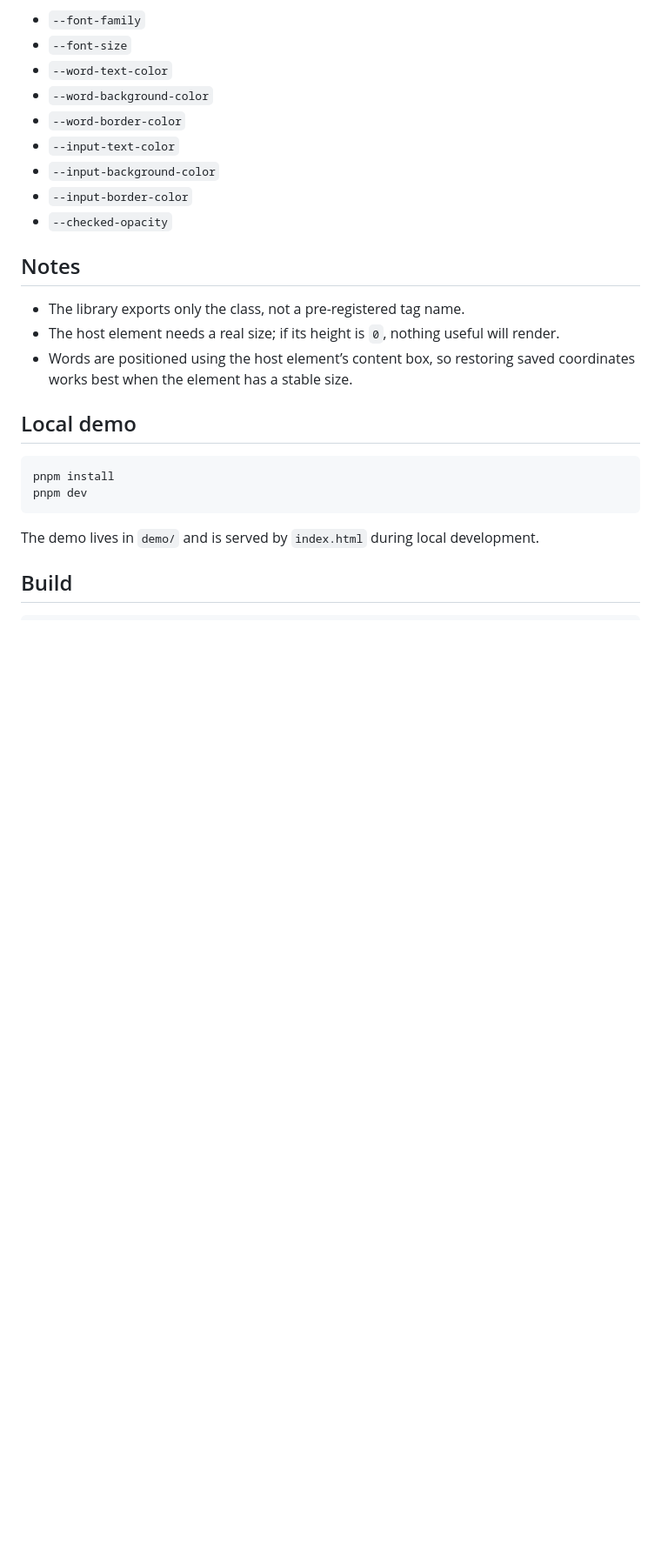
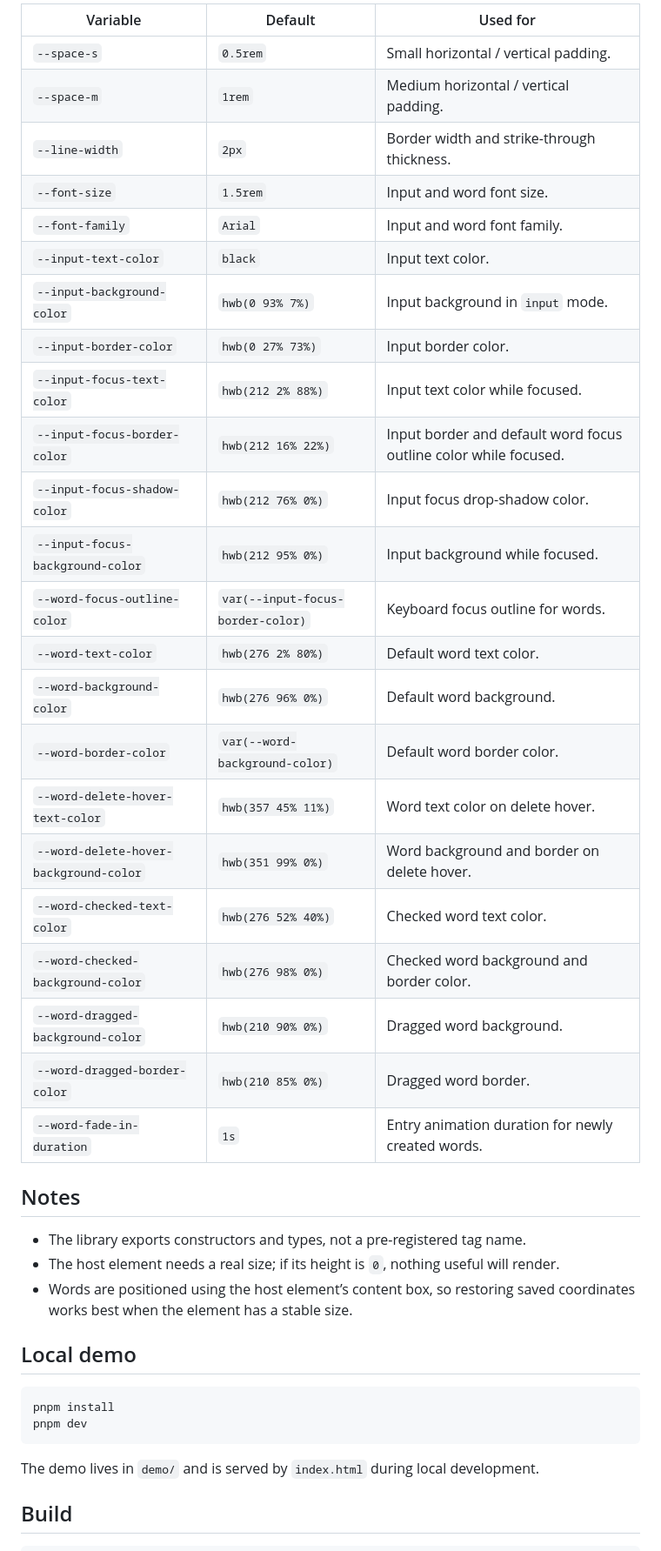
Before and after one commit to QuentinRoy/word-cloud, a Markdown page: README.md, the part around one of its changes. Shown at 87% size. Rendered like a GitHub page; blank space fills up the shorter version.

```diff
--- a/README.md
+++ b/README.md
@@ -259,17 +273,33 @@ Useful variables include:
 
-- `--font-family`
-- `--font-size`
-- `--word-text-color`
-- `--word-background-color`
-- `--word-border-color`
-- `--input-text-color`
-- `--input-background-color`
-- `--input-border-color`
-- `--checked-opacity`
+| Variable                               | Default                           | Used for                                                         |
+| -------------------------------------- | --------------------------------- | ---------------------------------------------------------------- |
+| `--space-s`                            | `0.5rem`                          | Small horizontal / vertical padding.                             |
+| `--space-m`                            | `1rem`                            | Medium horizontal / vertical padding.                            |
+| `--line-width`                         | `2px`                             | Border width and strike-through thickness.                       |
+| `--font-size`                          | `1.5rem`                          | Input and word font size.                                        |
+| `--font-family`                        | `Arial`                           | Input and word font family.                                      |
+| `--input-text-color`                   | `black`                           | Input text color.                                                |
+| `--input-background-color`             | `hwb(0 93% 7%)`                   | Input background in `input` mode.                                |
+| `--input-border-color`                 | `hwb(0 27% 73%)`                  | Input border color.                                              |
+| `--input-focus-text-color`             | `hwb(212 2% 88%)`                 | Input text color while focused.                                  |
+| `--input-focus-border-color`           | `hwb(212 16% 22%)`                | Input border and default word focus outline color while focused. |
+| `--input-focus-shadow-color`           | `hwb(212 76% 0%)`                 | Input focus drop-shadow color.                                   |
+| `--input-focus-background-color`       | `hwb(212 95% 0%)`                 | Input background while focused.                                  |
+| `--word-focus-outline-color`           | `var(--input-focus-border-color)` | Keyboard focus outline for words.                                |
+| `--word-text-color`                    | `hwb(276 2% 80%)`                 | Default word text color.                                         |
+| `--word-background-color`              | `hwb(276 96% 0%)`                 | Default word background.                                         |
+| `--word-border-color`                  | `var(--word-background-color)`    | Default word border color.                                       |
+| `--word-delete-hover-text-color`       | `hwb(357 45% 11%)`                | Word text color on delete hover.                                 |
+| `--word-delete-hover-background-color` | `hwb(351 99% 0%)`                 | Word background and border on delete hover.                      |
+| `--word-checked-text-color`            | `hwb(276 52% 40%)`                | Checked word text color.                                         |
+| `--word-checked-background-color`      | `hwb(276 98% 0%)`                 | Checked word background and border color.                        |
+| `--word-dragged-background-color`      | `hwb(210 90% 0%)`                 | Dragged word background.                                         |
+| `--word-dragged-border-color`          | `hwb(210 85% 0%)`                 | Dragged word border.                                             |
+| `--word-fade-in-duration`              | `1s`                              | Entry animation duration for newly created words.                |
 
 ## Notes
 
-- The library exports only the class, not a pre-registered tag name.
+- The library exports constructors and types, not a pre-registered tag name.
 - The host element needs a real size; if its height is `0`, nothing useful will render.
 - Words are positioned using the host element’s content box, so restoring saved coordinates works best when the element has a stable size.
 
```
Also changed, not shown: other parts of README.md (+26 -12 lines).
